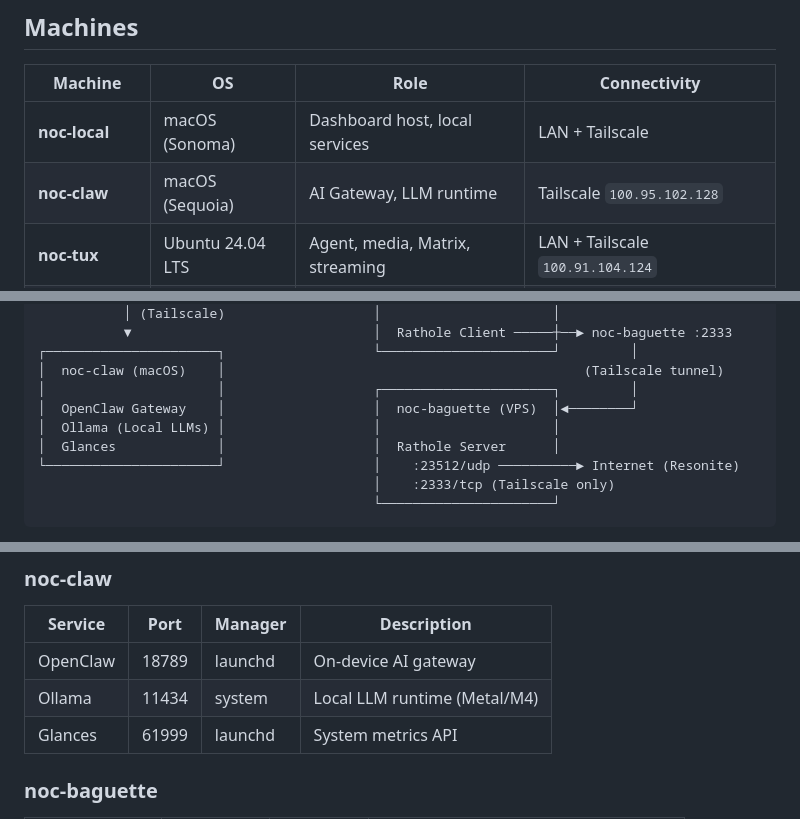
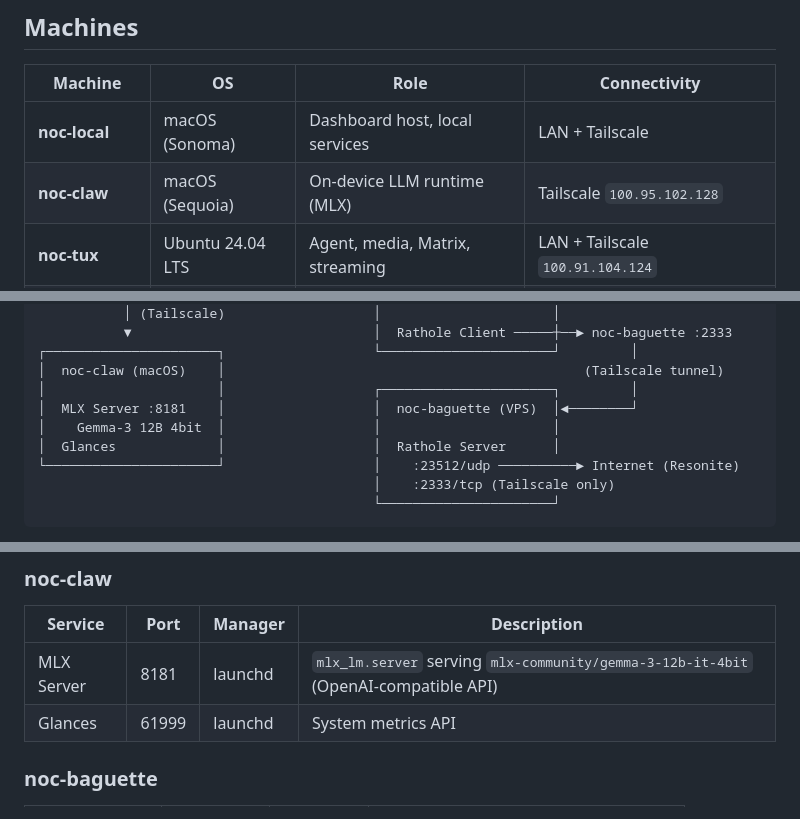
Before and after one commit to NocFA/noc-homelab, a Markdown page: README.md, 3 parts joined by grey strips. GitHub-like rendering.

Commit message:
Update README for noc-claw MLX migration
OpenClaw Gateway + Ollama are retired; noc-claw now runs
mlx_lm.server (gemma-3-12b-it-4bit) on :8181 as the sole
on-device LLM surface. Updates the machines table, the
architecture diagram, and the services table to match.

```diff
--- a/README.md
+++ b/README.md
@@ -12,7 +12,7 @@ A three-machine homelab running macOS and Linux, connected over Tailscale. Manag
 | Machine | OS | Role | Connectivity |
 |---|---|---|---|
 | **noc-local** | macOS (Sonoma) | Dashboard host, local services | LAN + Tailscale |
-| **noc-claw** | macOS (Sequoia) | AI Gateway, LLM runtime | Tailscale `100.95.102.128` |
+| **noc-claw** | macOS (Sequoia) | On-device LLM runtime (MLX) | Tailscale `100.95.102.128` |
 | **noc-tux** | Ubuntu 24.04 LTS | Agent, media, Matrix, streaming | LAN + Tailscale `100.91.104.124` |
 | **noc-baguette** | AlmaLinux 9 | VPS, rathole tunnel server | Public IP + Tailscale `100.96.57.116` |
 
@@ -45,8 +45,8 @@ noc-local (macOS)                          noc-tux (Ubuntu)
 ┌──────────────────────┐                   └──────────────────────┘         │
 │  noc-claw (macOS)    │                                              (Tailscale tunnel)
 │                      │                   ┌──────────────────────┐         │
-│  OpenClaw Gateway    │                   │  noc-baguette (VPS)  │◄────────┘
-│  Ollama (Local LLMs) │                   │                      │
+│  MLX Server :8181    │                   │  noc-baguette (VPS)  │◄────────┘
+│    Gemma-3 12B 4bit  │                   │                      │
 │  Glances             │                   │  Rathole Server      │
 └──────────────────────┘                   │    :23512/udp ──────────► Internet (Resonite)
                                            │    :2333/tcp (Tailscale only)
@@ -83,8 +83,7 @@ The dashboard on noc-local polls the agent API on noc-tux and noc-claw for real-
 
 | Service | Port | Manager | Description |
 |---|---|---|---|
-| OpenClaw | 18789 | launchd | On-device AI gateway |
-| Ollama | 11434 | system | Local LLM runtime (Metal/M4) |
+| MLX Server | 8181 | launchd | `mlx_lm.server` serving `mlx-community/gemma-3-12b-it-4bit` (OpenAI-compatible API) |
 | Glances | 61999 | launchd | System metrics API |
 
 ### noc-baguette
```
